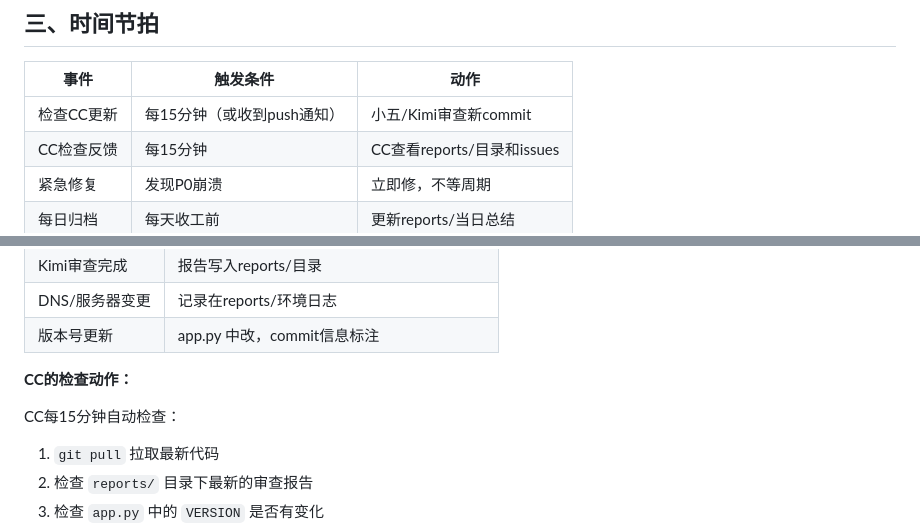
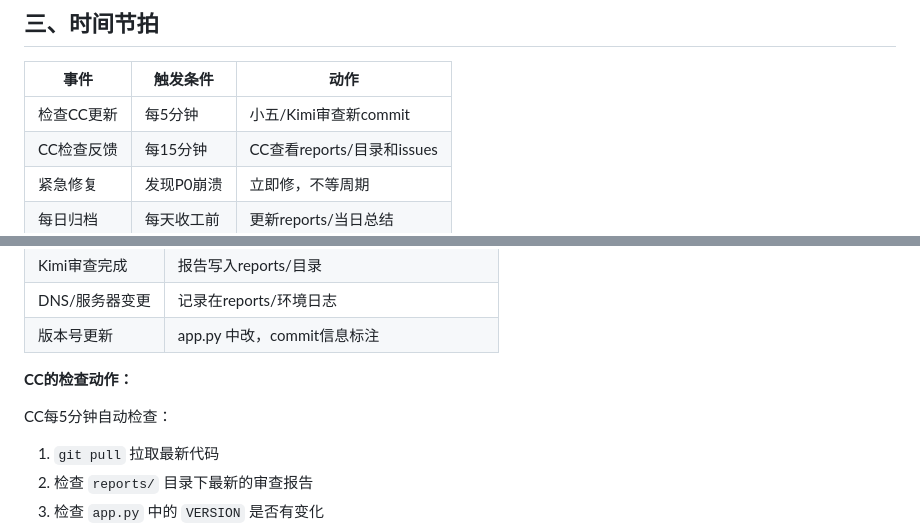
Before and after one commit to k38mail-star/k38-tip, a Markdown page: SOP.md, 2 parts joined by grey strips. GitHub-like rendering.

Commit message:
chore: 检查间隔15分→5分

```diff
--- a/SOP.md
+++ b/SOP.md
@@ -44,7 +44,7 @@
 
 | 事件 | 触发条件 | 动作 |
 |------|---------|------|
-| 检查CC更新 | 每15分钟（或收到push通知） | 小五/Kimi审查新commit |
+| 检查CC更新 | 每5分钟 | 小五/Kimi审查新commit |
 | CC检查反馈 | 每15分钟 | CC查看reports/目录和issues |
 | 紧急修复 | 发现P0崩溃 | 立即修，不等周期 |
 | 每日归档 | 每天收工前 | 更新reports/当日总结 |
@@ -145,7 +145,7 @@ v主版本.次版本.修订号
 
 **CC的检查动作：**
 
-CC每15分钟自动检查：
+CC每5分钟自动检查：
 1. `git pull` 拉取最新代码
 2. 检查 `reports/` 目录下最新的审查报告
 3. 检查 `app.py` 中的 `VERSION` 是否有变化
```
